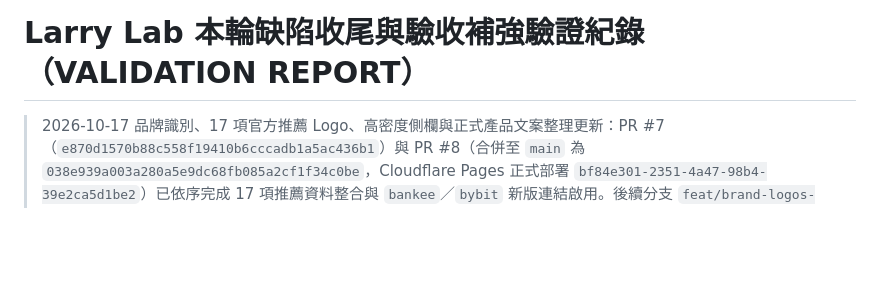
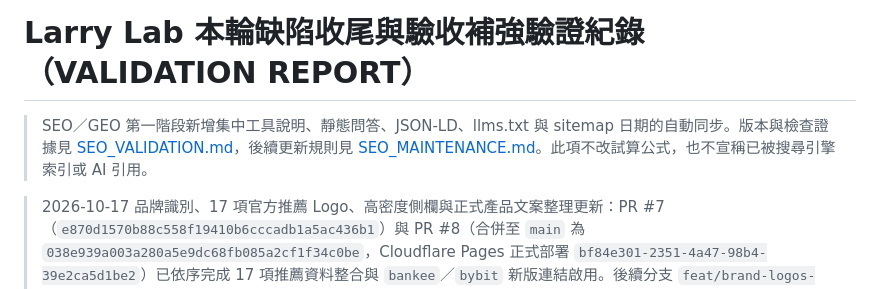
Before and after one commit to Larry-kang/larry-lab, a Markdown page: docs/VALIDATION.md, the part around the change. GitHub-like rendering; blank space fills up the shorter version.

```diff
--- a/docs/VALIDATION.md
+++ b/docs/VALIDATION.md
@@ -1,4 +1,6 @@
 # Larry Lab 本輪缺陷收尾與驗收補強驗證紀錄（VALIDATION REPORT）
+
+> SEO／GEO 第一階段新增集中工具說明、靜態問答、JSON-LD、llms.txt 與 sitemap 日期的自動同步。版本與檢查證據見 [SEO_VALIDATION.md](SEO_VALIDATION.md)，後續更新規則見 [SEO_MAINTENANCE.md](SEO_MAINTENANCE.md)。此項不改試算公式，也不宣稱已被搜尋引擎索引或 AI 引用。
 
 > 2026-10-17 品牌識別、17 項官方推薦 Logo、高密度側欄與正式產品文案整理更新：PR #7（`e870d1570b88c558f19410b6cccadb1a5ac436b1`）與 PR #8（合併至 `main` 為 `038e939a003a280a5e9dc68fb085a2cf1f34c0be`，Cloudflare Pages 正式部署 `bf84e301-2351-4a47-98b4-39e2ca5d1be2`）已依序完成 17 項推薦資料整合與 `bankee`／`bybit` 新版連結啟用。後續分支 `feat/brand-logos-and-product-polish`（驗證 commit `1bbac6bdd87623ab1b1030dd79a9540362773f35`）進一步整合 Larry Lab「Geometric L」品牌素材（Header SVG 標誌、Favicon、Apple Touch Icon 與 `1200x630` Open Graph 預覽圖 `/og-image.png`）、補齊全部 17 項推薦平台之本機官方品牌圖示（`/logos/<id>.png`）、將 `HOYA BIT` 歸入「台灣交易所」（五大分類筆數為 6／1／3／5／2）、將桌機側欄與手機可折疊面板升級為依分類完整呈現全部 17 項之高密度單行列表（且按鈕維持 `>= 44px` 觸控高度），並移除關於頁與公開卡片中之內部開發技術架構與 AI 協作說明段落（於關於頁作者簡介保留精簡規格與 AI 協作分工單句）。於本分支重新執行 `npm run check`（64 檔 0 錯誤）、`npm run lint`（0 錯誤）、`npm test`（11 檔 133 項單元測試通過）、`npm run build`（12 頁靜態輸出）、`npm run test:e2e`（102 項 E2E 測試通過）。詳細連結查核結果見 `docs/REFERRAL_INTEGRATION_PLAN.md`，正式部署與線上驗證見 `docs/DEPLOYMENT.md`。
 >
```
Also changed, not shown: docs/SEO_VALIDATION.md (added, +33 -0 lines).
